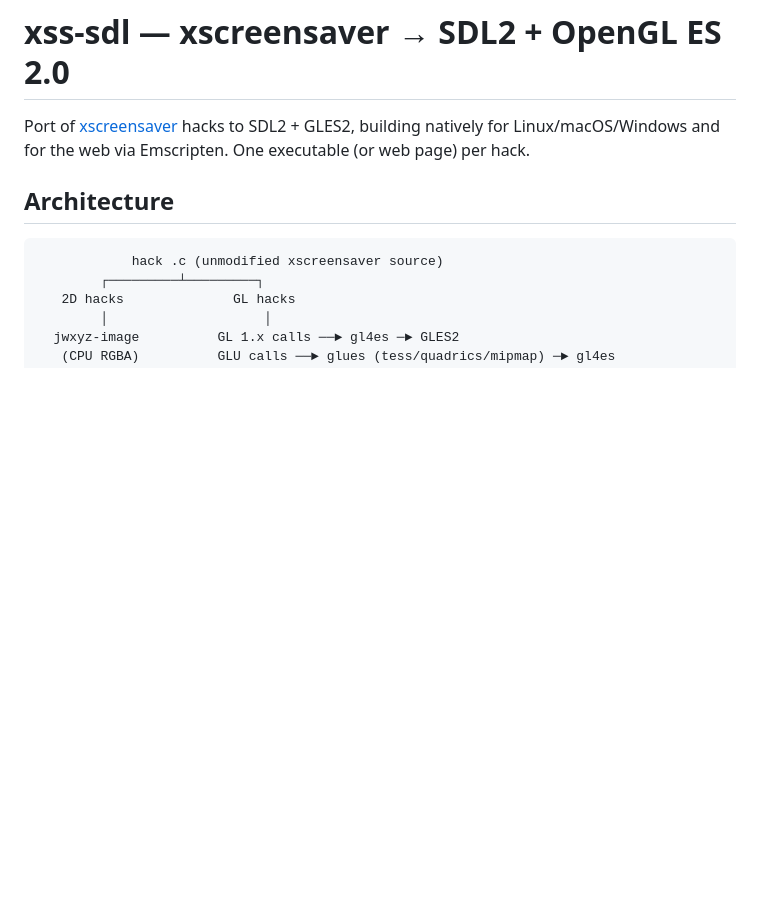
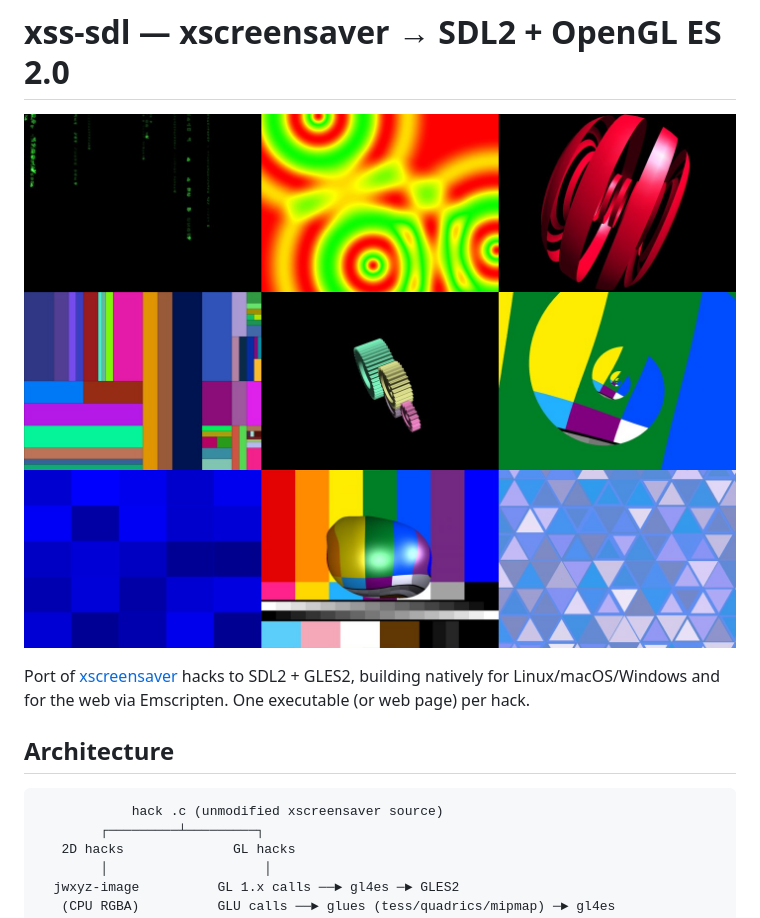
Before and after one commit to erik-larsen/xss-sdl2-gles2, a Markdown page: README.md, the part around the change. Drawn GitHub-style; pictures changed too: media/screenshot.png (added); blank space fills up the shorter version.

Commit message:
Add project screenshot (3x3 gallery montage)
Montage of nine committed web/shots thumbnails (glmatrix,
interference, hypertorus, deco, gears, droste, popsquares, mirrorblob,
hexadrop), for the README and as a thumbnail for external links.

Co-Authored-By: Claude Fable 5 <noreply@anthropic.com>

```diff
--- a/README.md
+++ b/README.md
@@ -1,4 +1,6 @@
 # xss-sdl — xscreensaver → SDL2 + OpenGL ES 2.0
+
+![screenshot](media/screenshot.png)
 
 Port of [xscreensaver](https://github.com/Zygo/xscreensaver) hacks to
 SDL2 + GLES2, building natively for Linux/macOS/Windows and for the web
```
